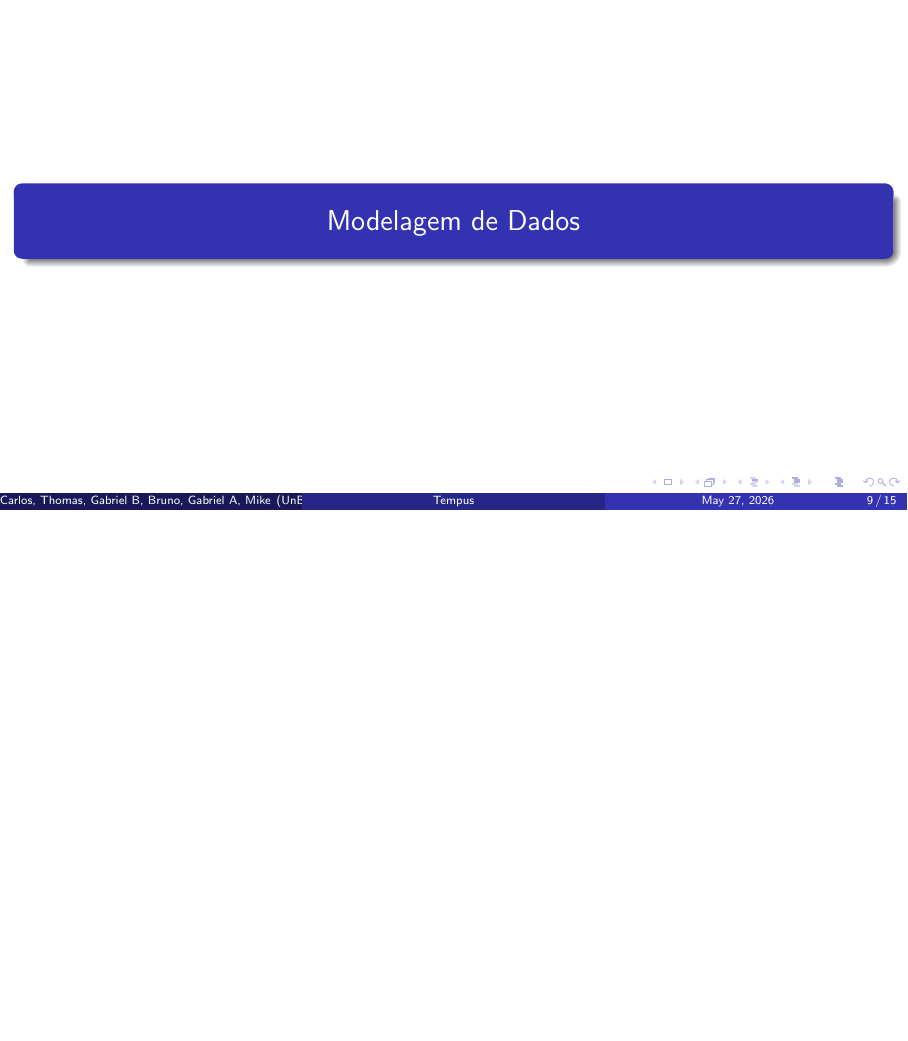
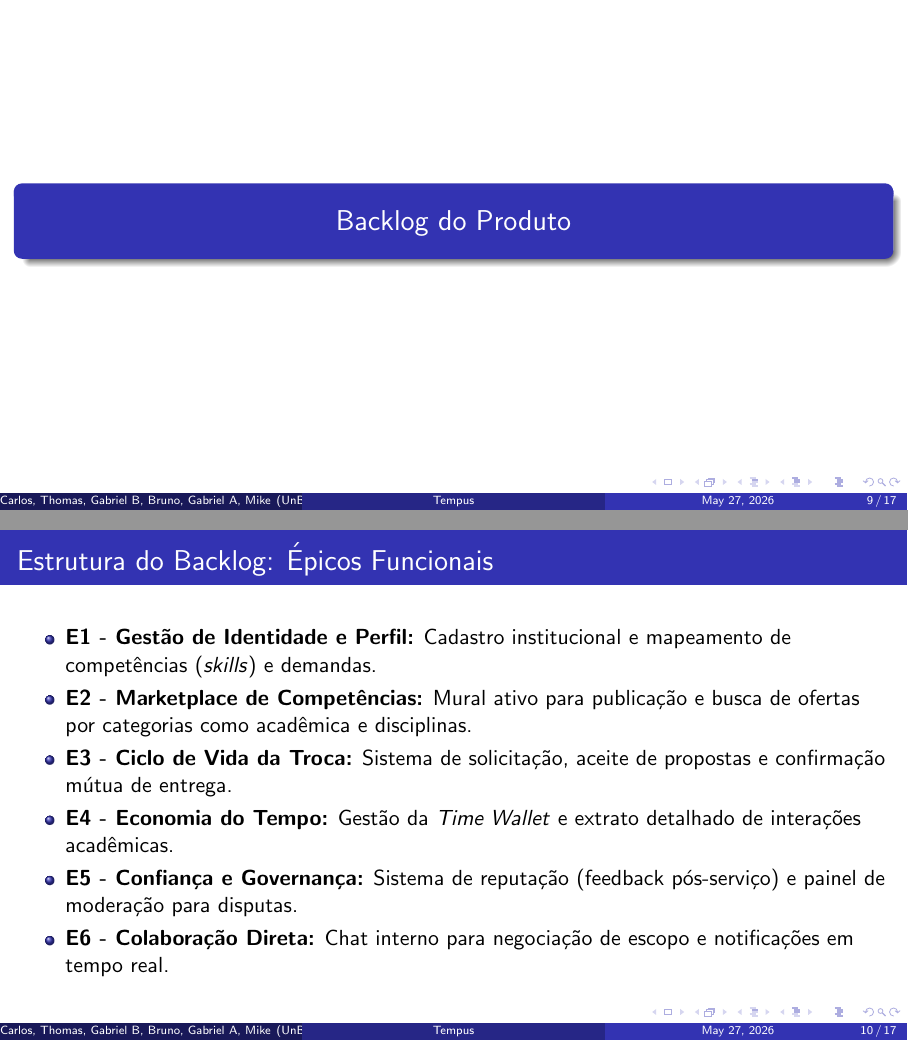
Before and after one commit to si-2026-1/Tempus, LaTeX slides (slide/template.tex): page 9 of 15 before the commit and pages 9 and 10 of 17 after it, the two joined at a grey line, the shorter picture padded with empty space. Compiled offline with pdfLaTeX.

Commit message:
Add product backlog section with functional epics
Adiciona a parte do backlog e épicos aos slides.

```diff
--- a/slide/template.tex
+++ b/slide/template.tex
@@ -109,6 +109,22 @@ Gabriel Alexandre - 241038942; Mike Dantas - 140064338
 \end{itemize}
 \end{frame}
 
+% --- BACKLOG: VISÃO GERAL DOS ÉPICOS  (BISMARCK)---
+%------------------------------------------------
+\section{Backlog do Produto}
+%------------------------------------------------
+\begin{frame}
+\frametitle{Estrutura do Backlog: Épicos Funcionais}
+\begin{itemize}
+    \item \textbf{E1 - Gestão de Identidade e Perfil:} Cadastro institucional e mapeamento de competências (\textit{skills}) e demandas.
+    \item \textbf{E2 - Marketplace de Competências:} Mural ativo para publicação e busca de ofertas por categorias como acadêmica e disciplinas.
+    \item \textbf{E3 - Ciclo de Vida da Troca:} Sistema de solicitação, aceite de propostas e confirmação mútua de entrega.
+    \item \textbf{E4 - Economia do Tempo:} Gestão da \textit{Time Wallet} e extrato detalhado de interações acadêmicas.
+    \item \textbf{E5 - Confiança e Governança:} Sistema de reputação (feedback pós-serviço) e painel de moderação para disputas.
+    \item \textbf{E6 - Colaboração Direta:} Chat interno para negociação de escopo e notificações em tempo real.
+\end{itemize}
+\end{frame}
+
 %------------------------------------------------
 \section[Modelagem de Dados]{Modelagem de Dados}
 %------------------------------------------------
```
